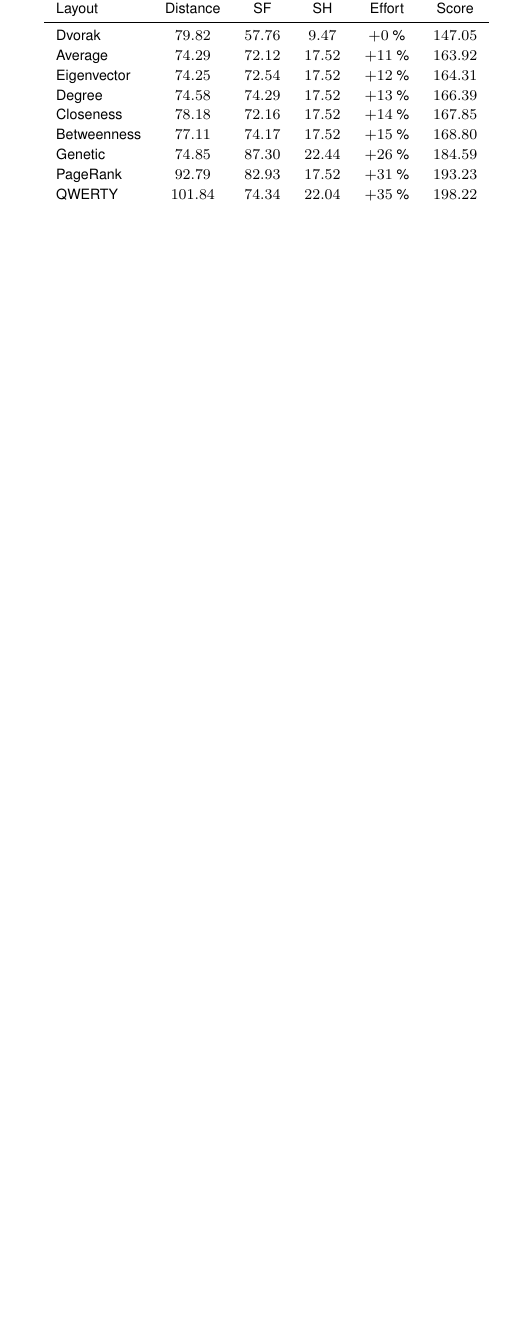
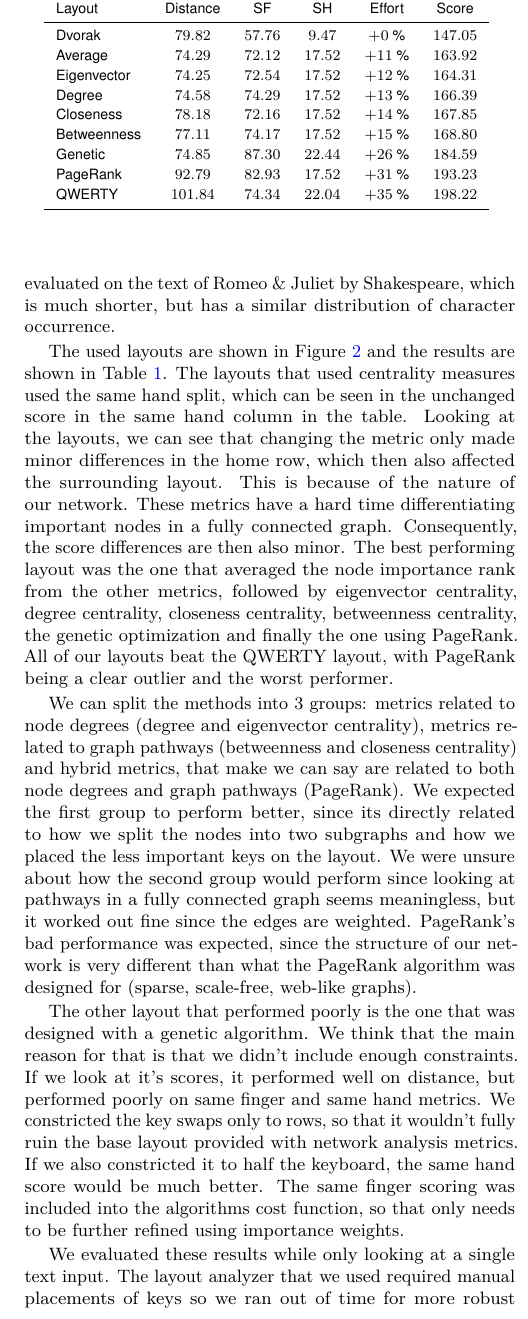
Before and after one commit to anzearhar/keynet, a LaTeX document (doc/report-ina/report.tex): part of one column of page 2 of 5, cut so that both start at the same text, the shorter picture padded with empty space. Compiled offline with pdfLaTeX.

Commit message:
update and reformat report

```diff
--- a/doc/report-ina/report.tex
+++ b/doc/report-ina/report.tex
@@ -22,7 +22,7 @@
 We constructed a weighted directed graph based on text samples and used centrality measures to create a baseline layout.
 This initial layout was then optimized with genetic algorithms.
 Evaluations, visualized through heatmaps, highlight the efficiency of our layouts compared to traditional ones like QWERTY and Dvorak.
-While testing was limited to the text of "War and Peace", our framework is adaptable to various text types, offering potential for task-specific optimization.
+While testing was limited to the text of War and Peace, our framework is adaptable to various text types, offering potential for task-specific optimization.
 Future work would focus on unbiased evaluation methods and user testing to validate real-world effectiveness.
 \end{abstract}
 
@@ -85,2 +88,3 @@
+The layouts were built with the text of War \& Peace by Tolstoy and were evaluated on the text of Romeo \& Juliet by Shakespeare, which is much shorter, but has a similar distribution of character occurrence.
 
 \begin{table}[t]\centering%
@@ -100,5 +104,12 @@
 	\label{tbl:scores}
 \end{table}
 
-\lipsum[1]
+The used layouts are shown in Figure \ref{fig:layouts} and the results are shown in Table \ref{tbl:scores}.
+The layouts that used centrality measures used the same hand split, which can be seen in the unchanged score in the same hand column in the table.
+Looking at the layouts, we can see that changing the metric only made minor differences in the home row, which then also affected the surrounding layout.
+This is because of the nature of our network.
+These metrics have a hard time differentiating important nodes in a fully connected graph.
+Consequently, the score differences are then also minor.
+The best performing layout was the one that averaged the node importance rank from the other metrics, followed by eigenvector centrality, degree centrality, closeness centrality, betweenness centrality, the genetic optimization and finally the one using PageRank.
+All of our layouts beat the QWERTY layout, with PageRank being a clear outlier and the worst performer.
 
@@ -108,5 +116,7 @@
-        \label{fig:network}
-\end{figure}
+We can split the methods into 3 groups: metrics related to node degrees (degree and eigenvector centrality), metrics related to graph pathways (betweenness and closeness centrality) and hybrid metrics, that make we can say are related to both node degrees and graph pathways (PageRank).
+We expected the first group to perform better, since its directly related to how we split the nodes into two subgraphs and how we placed the less important keys on the layout.
+We were unsure about how the second group would perform since looking at pathways in a fully connected graph seems meaningless, but it worked out fine since the edges are weighted.
+PageRank's bad performance was expected, since the structure of our network is very different than what the PageRank algorithm was designed for (sparse, scale-free, web-like graphs).
 
 \begin{figure}\centering%
     \includegraphics[width=0.8\linewidth]{fig/dvorak}\\
@@ -136,7 +146,17 @@
     \label{fig:layouts}
 \end{figure}
 
-\lipsum[4-6]
+The other layout that performed poorly is the one that was designed with a genetic algorithm.
+We think that the main reason for that is that we didn't include enough constraints.
+If we look at it's scores, it performed well on distance, but performed poorly on same finger and same hand metrics.
+We constricted the key swaps only to rows, so that it wouldn't fully ruin the base layout provided with network analysis metrics.
+If we also constricted it to half the keyboard, the same hand score would be much better.
+The same finger scoring was included into the algorithms cost function, so that only needs to be further refined using importance weights.
+
+We evaluated these results while only looking at a single text input.
+The layout analyzer that we used required manual placements of keys so we ran out of time for more robust testing.
+Both the base layout (the hand split part) and the genetic optimization have a certain degree of randomness.
+More robust testing would probably provide better results and allow us to further refine our methods.
 
 \section*{Discussion}
 
```
Also changed, not shown: doc/report-ina/report.pdf, doc/report-ina/report.tex (21 more changed lines).
